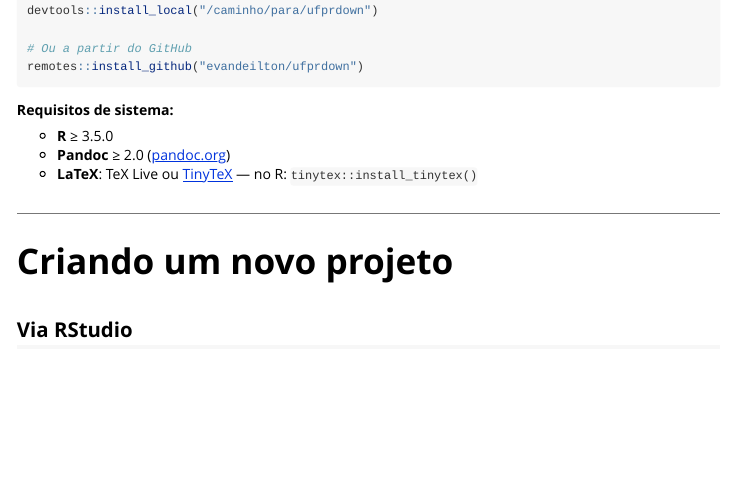
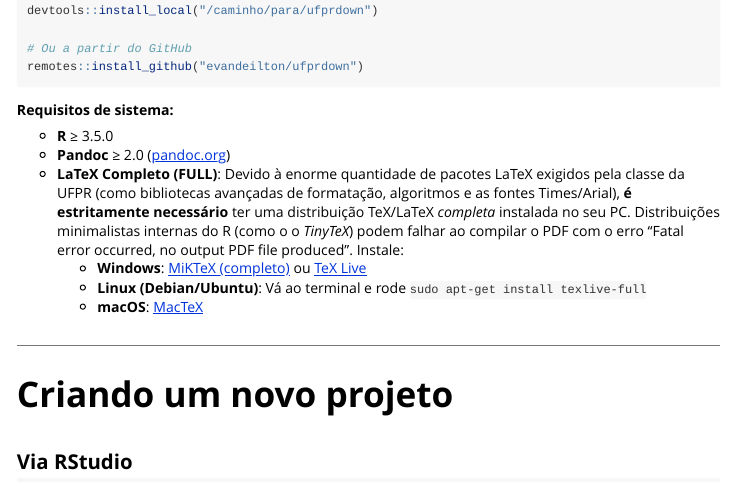
Before and after one commit to evandeilton/ufprdown, an R Markdown document (vignettes/ufprdown.Rmd): the page in a window 1100 px wide, from 920 px down. Rendered offline with R 4.5, knitr and Pandoc, with nearby package versions.

Commit message:
docs: atualiza versao (0.1.2) e instrucoes mandatorias sobre latex distribution

```diff
--- a/vignettes/ufprdown.Rmd
+++ b/vignettes/ufprdown.Rmd
@@ -57,7 +57,10 @@ remotes::install_github("evandeilton/ufprdown")
 
 - **R** ≥ 3.5.0
 - **Pandoc** ≥ 2.0 ([pandoc.org](https://pandoc.org))
-- **LaTeX**: TeX Live ou [TinyTeX](https://yihui.org/tinytex/) — no R: `tinytex::install_tinytex()`
+- **LaTeX Completo (FULL)**: Devido à enorme quantidade de pacotes LaTeX exigidos pela classe da UFPR (como bibliotecas avançadas de formatação, algoritmos e as fontes Times/Arial), **é estritamente necessário** ter uma distribuição TeX/LaTeX *completa* instalada no seu PC. Distribuições minimalistas internas do R (como o o *TinyTeX*) podem falhar ao compilar o PDF com o erro "Fatal error occurred, no output PDF file produced". Instale:
+  - **Windows**: [MiKTeX (completo)](https://miktex.org/download) ou [TeX Live](https://tug.org/texlive/windows.html)
+  - **Linux (Debian/Ubuntu)**: Vá ao terminal e rode `sudo apt-get install texlive-full`
+  - **macOS**: [MacTeX](https://tug.org/mactex/)
 
 ---
 
```
Also changed, not shown: NEWS.md (+6 -0 lines), 1 other file.
